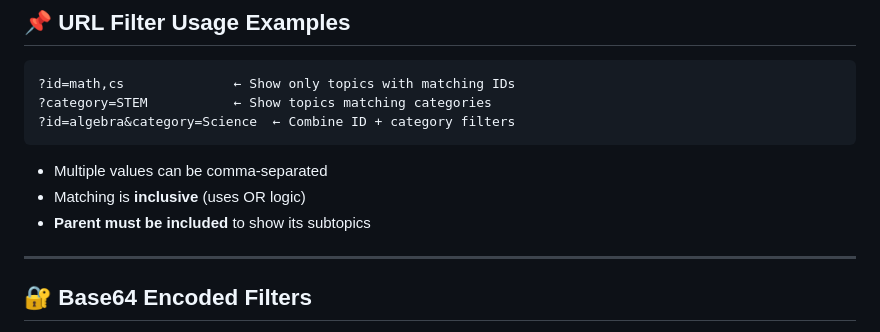
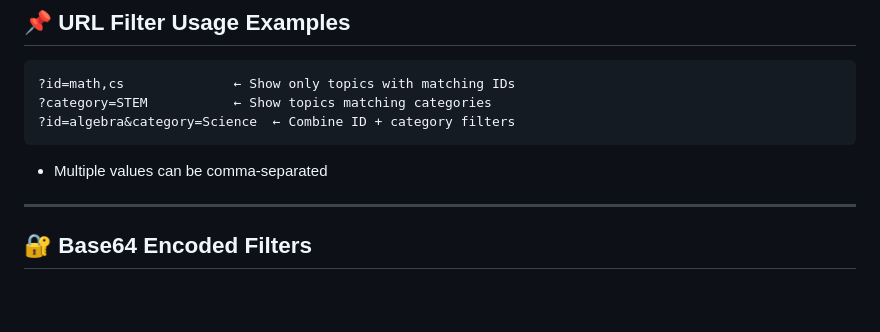
Before and after one commit to aliwtw/zeroest, a Markdown page: README.md, the part around the change. GitHub-like rendering; blank space fills up the shorter version.

Commit message:
fix(docs): clarify README instructions - topic filtering no longer requires a parent node

````diff
--- a/README.md
+++ b/README.md
@@ -46,8 +46,6 @@ Filter topics using URL parameters to link to specific lectures, subject groups,
 ```
 
 - Multiple values can be comma-separated
-- Matching is **inclusive** (uses OR logic)
-- **Parent must be included** to show its subtopics
 
 ---
 
````
